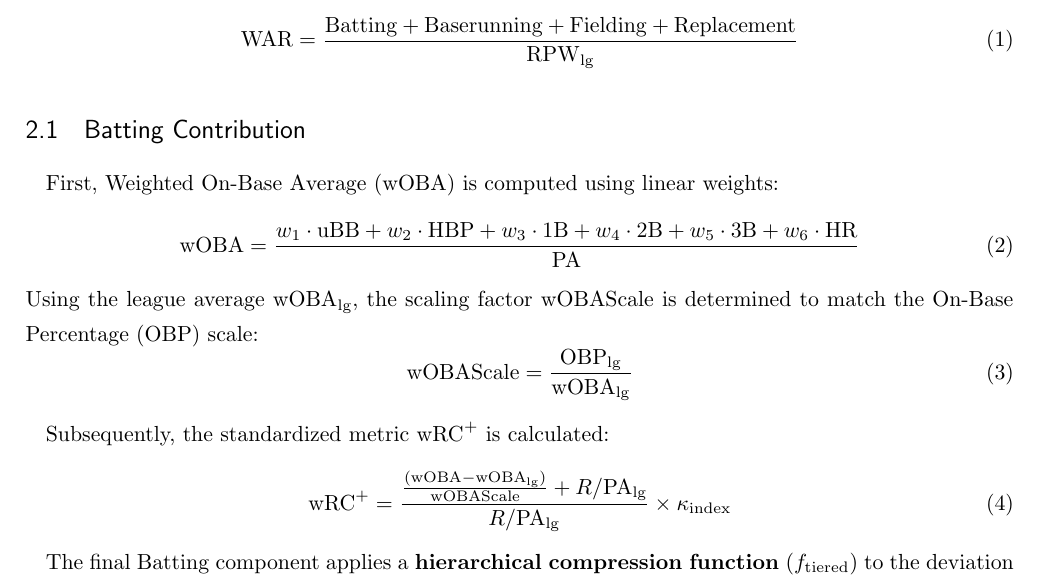
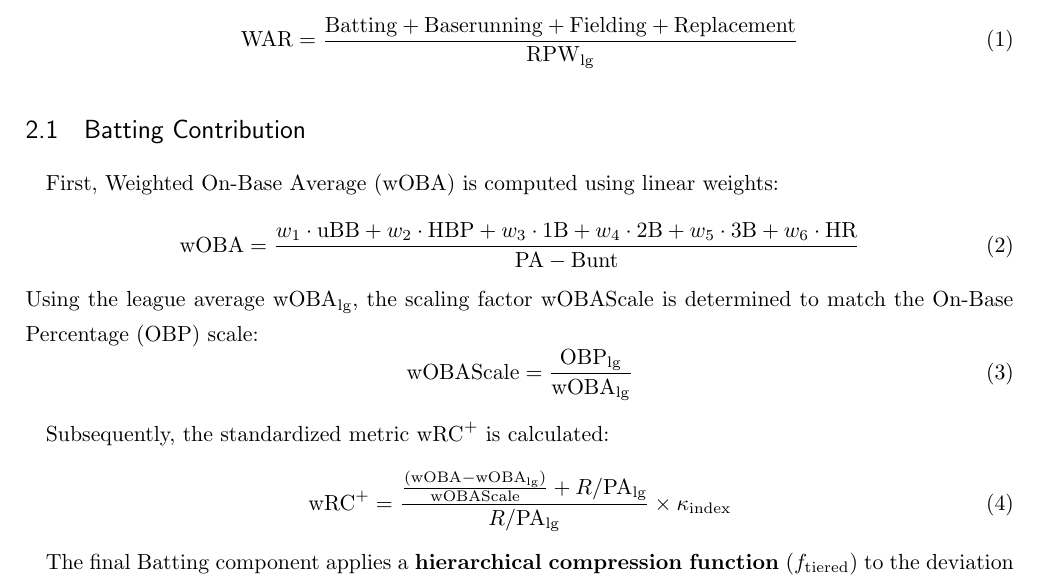
Before and after one commit to SAN-Tyoku/sbl-samurai-war-logic, a LaTeX document (main.tex): part of page 1 of 5, cut so that both start at the same text. Compiled offline with upLaTeX and dvipdfmx.

Commit message:
Adjust wOBA denominator for sacrifice bunts

```diff
--- a/main.tex
+++ b/main.tex
@@ -52,7 +52,7 @@ Fielder WAR is derived using the following formula:
 \subsection{Batting Contribution}
 First, Weighted On-Base Average (wOBA) is computed using linear weights:
 \begin{equation}
-\mvar{wOBA} = \frac{w_1 \cdot \mvar{uBB} + w_2 \cdot \mvar{HBP} + w_3 \cdot \mvar{1B} + w_4 \cdot \mvar{2B} + w_5 \cdot \mvar{3B} + w_6 \cdot \mvar{HR}}{\mvar{PA}}
+\mvar{wOBA} = \frac{w_1 \cdot \mvar{uBB} + w_2 \cdot \mvar{HBP} + w_3 \cdot \mvar{1B} + w_4 \cdot \mvar{2B} + w_5 \cdot \mvar{3B} + w_6 \cdot \mvar{HR}}{\mvar{PA} - \mvar{Bunt}}
 \end{equation}
 Using the league average $\mvar{wOBA}_{\text{lg}}$, the scaling factor $\mvar{wOBAScale}$ is determined to match the On-Base Percentage (OBP) scale:
 \begin{equation}
```
Also changed, not shown: main_ja.tex (+1 -1 lines).
